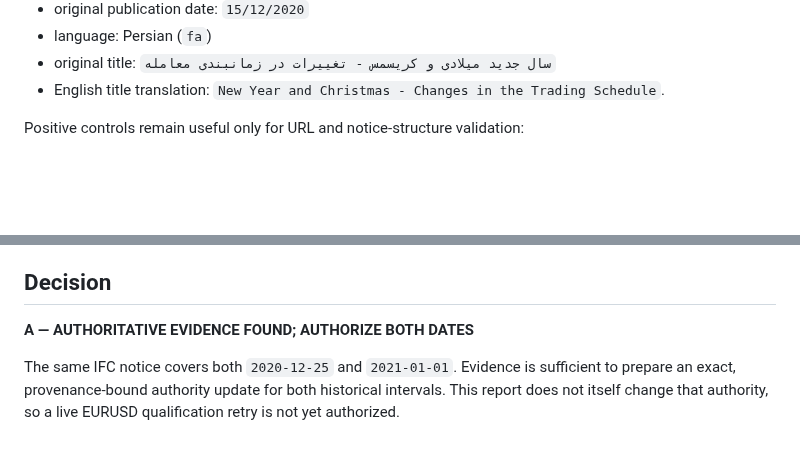
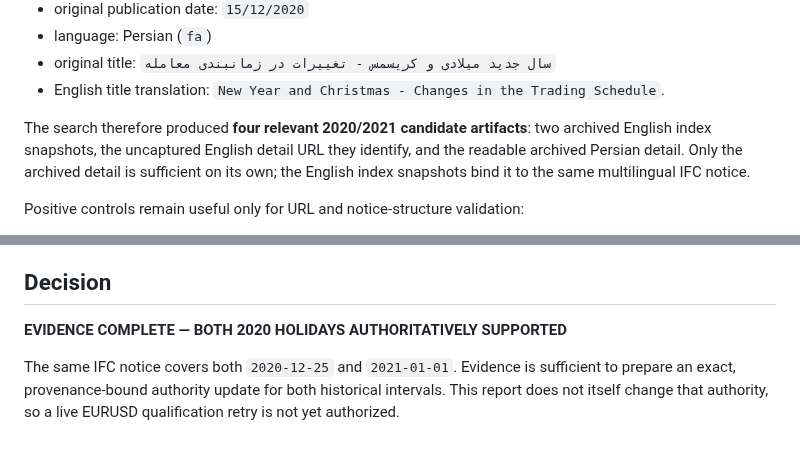
Before and after one commit to nicolassaezv-hub/IA-LOCAL-enhanced, a Markdown page: verification/ifc-2020-holiday-evidence-final.md, 2 parts joined by grey strips. Drawn GitHub-style; blank space fills up the shorter version.

Commit message:
docs: exhaust IFC 2020 holiday evidence search

```diff
--- a/verification/ifc-2020-holiday-evidence-final.md
+++ b/verification/ifc-2020-holiday-evidence-final.md
@@ -120,6 +120,12 @@ The recoverable official detail is:
   `سال جدید میلادی و کریسمس - تغییرات در زمانبندی معامله`
 - English title translation: `New Year and Christmas - Changes in the Trading
   Schedule`.
+
+The search therefore produced **four relevant 2020/2021 candidate artifacts**:
+two archived English index snapshots, the uncaptured English detail URL they
+identify, and the readable archived Persian detail. Only the archived detail
+is sufficient on its own; the English index snapshots bind it to the same
+multilingual IFC notice.
 
 Positive controls remain useful only for URL and notice-structure validation:
 
@@ -289,7 +295,7 @@ message was sent and no draft is needed for this decision.
 
 ## Decision
 
-**A — AUTHORITATIVE EVIDENCE FOUND; AUTHORIZE BOTH DATES**
+**EVIDENCE COMPLETE — BOTH 2020 HOLIDAYS AUTHORITATIVELY SUPPORTED**
 
 The same IFC notice covers both `2020-12-25` and `2021-01-01`. Evidence is
 sufficient to prepare an exact, provenance-bound authority update for both
```
